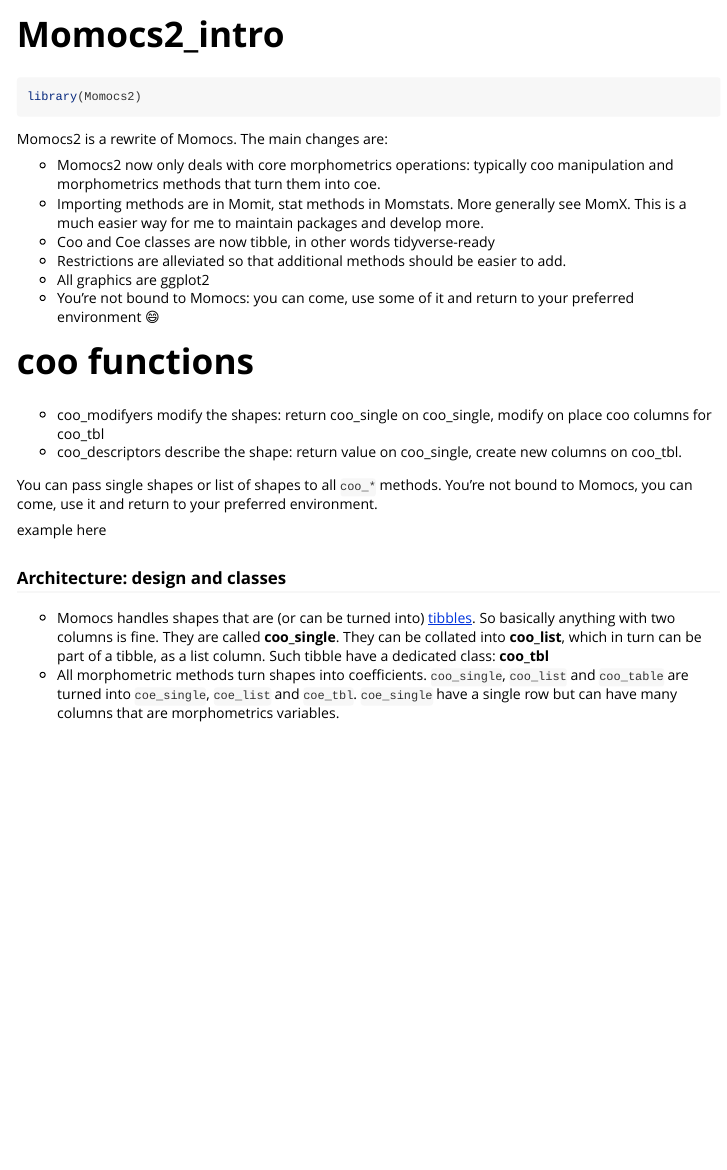
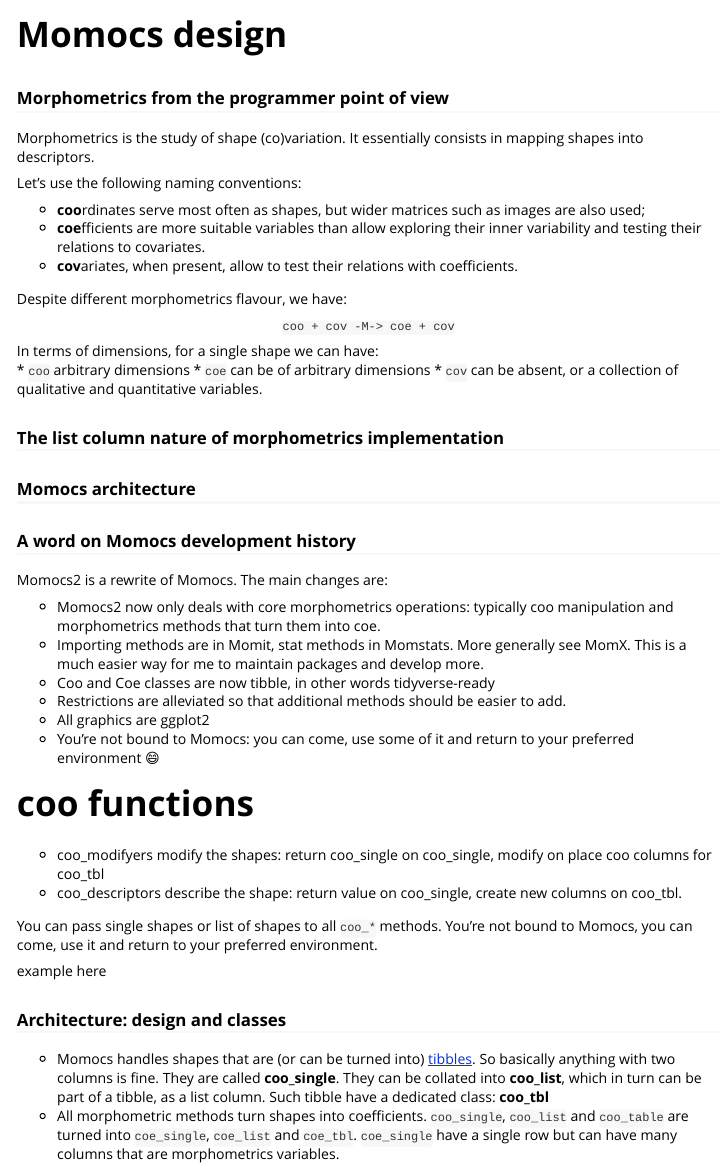
Before and after one commit to MomX/Momocs2, an R Markdown document (vignettes/intro.Rmd): the page in a window 1100 px wide, from its top. Rendered offline with R 4.5, knitr and Pandoc, with nearby package versions.

Commit message:
more testing

````diff
--- a/vignettes/intro.Rmd
+++ b/vignettes/intro.Rmd
@@ -1,8 +1,8 @@
 ---
-title: "Momocs2_intro"
+title: "Momocs design"
 output: rmarkdown::html_vignette
 vignette: >
-  %\VignetteIndexEntry{Momocs2_intro}
+  %\VignetteIndexEntry{architecture}
   %\VignetteEngine{knitr::rmarkdown}
   %\VignetteEncoding{UTF-8}
 ---
@@ -14,9 +14,34 @@
 )
 ```
 
-```{r setup}
-library(Momocs2)
-```
+### Morphometrics from the programmer point of view
+Morphometrics is the study of shape (co)variation. It essentially consists in mapping shapes into descriptors.
+
+Let's use the following naming conventions:
+
+* **coo**rdinates serve most often as shapes, but wider matrices such as images are also used;
+* **coe**fficients are more suitable variables than allow exploring their inner variability and testing their relations to covariates.
+* **cov**ariates, when present, allow to test their relations with coefficients.
+
+Despite different morphometrics flavour, we have:
+
+<center>
+```coo + cov -M-> coe + cov```
+</center>
+
+In terms of dimensions, for a single shape we can have:
+ * `coo` arbitrary dimensions
+ * `coe` can be of arbitrary dimensions
+ * `cov` can be absent, or a collection of qualitative and quantitative variables.
+
+### The list column nature of morphometrics implementation
+
+### Momocs architecture
+
+### A word on Momocs development history
+
+
+
 
 Momocs2 is a rewrite of Momocs. The main changes are:
 
````
Also changed, not shown: R/coo_getters.R (+2 -1 lines), 3 other files.
